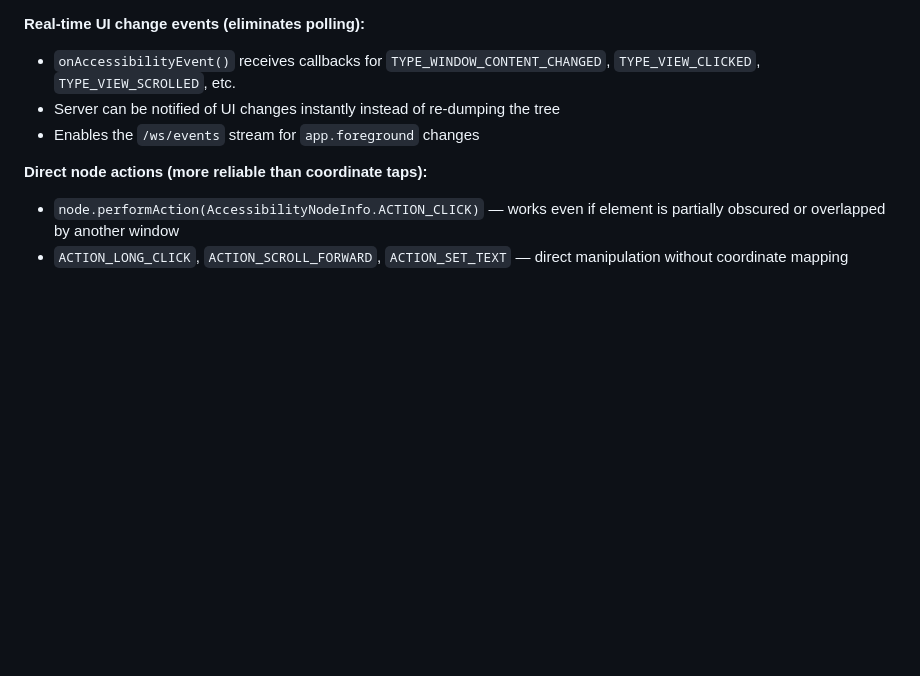
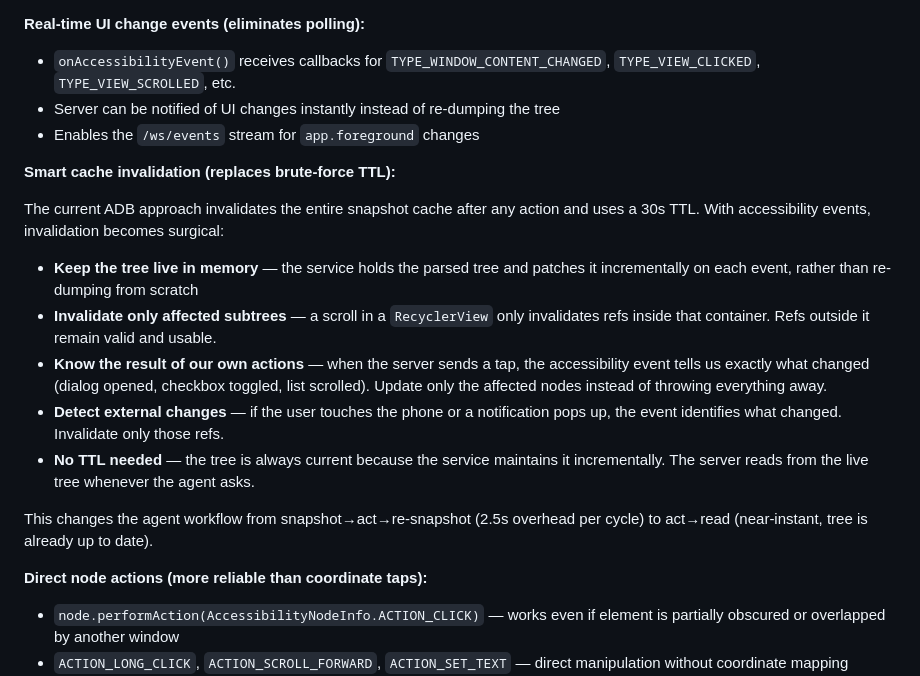
Before and after one commit to thisnick/otacon, a Markdown page: docs/device-owner.md, the part around the change. GitHub-like rendering; blank space fills up the shorter version.

Commit message:
Document smart cache invalidation via AccessibilityService
Expand device owner app docs to describe how accessibility events
enable surgical ref invalidation — replacing the current brute-force
TTL + full re-dump approach with incremental tree patching.

Co-Authored-By: Claude Opus 4.6 (1M context) <noreply@anthropic.com>

```diff
--- a/docs/device-owner.md
+++ b/docs/device-owner.md
@@ -92,6 +92,26 @@ enables features not possible via ADB:
 - Server can be notified of UI changes instantly instead of re-dumping the tree
 - Enables the `/ws/events` stream for `app.foreground` changes
 
+**Smart cache invalidation (replaces brute-force TTL):**
+
+The current ADB approach invalidates the entire snapshot cache after any action and
+uses a 30s TTL. With accessibility events, invalidation becomes surgical:
+
+- **Keep the tree live in memory** — the service holds the parsed tree and patches it
+  incrementally on each event, rather than re-dumping from scratch
+- **Invalidate only affected subtrees** — a scroll in a `RecyclerView` only invalidates
+  refs inside that container. Refs outside it remain valid and usable.
+- **Know the result of our own actions** — when the server sends a tap, the accessibility
+  event tells us exactly what changed (dialog opened, checkbox toggled, list scrolled).
+  Update only the affected nodes instead of throwing everything away.
+- **Detect external changes** — if the user touches the phone or a notification pops up,
+  the event identifies what changed. Invalidate only those refs.
+- **No TTL needed** — the tree is always current because the service maintains it
+  incrementally. The server reads from the live tree whenever the agent asks.
+
+This changes the agent workflow from snapshot→act→re-snapshot (2.5s overhead per cycle)
+to act→read (near-instant, tree is already up to date).
+
 **Direct node actions (more reliable than coordinate taps):**
 - `node.performAction(AccessibilityNodeInfo.ACTION_CLICK)` — works even if element
   is partially obscured or overlapped by another window
```
